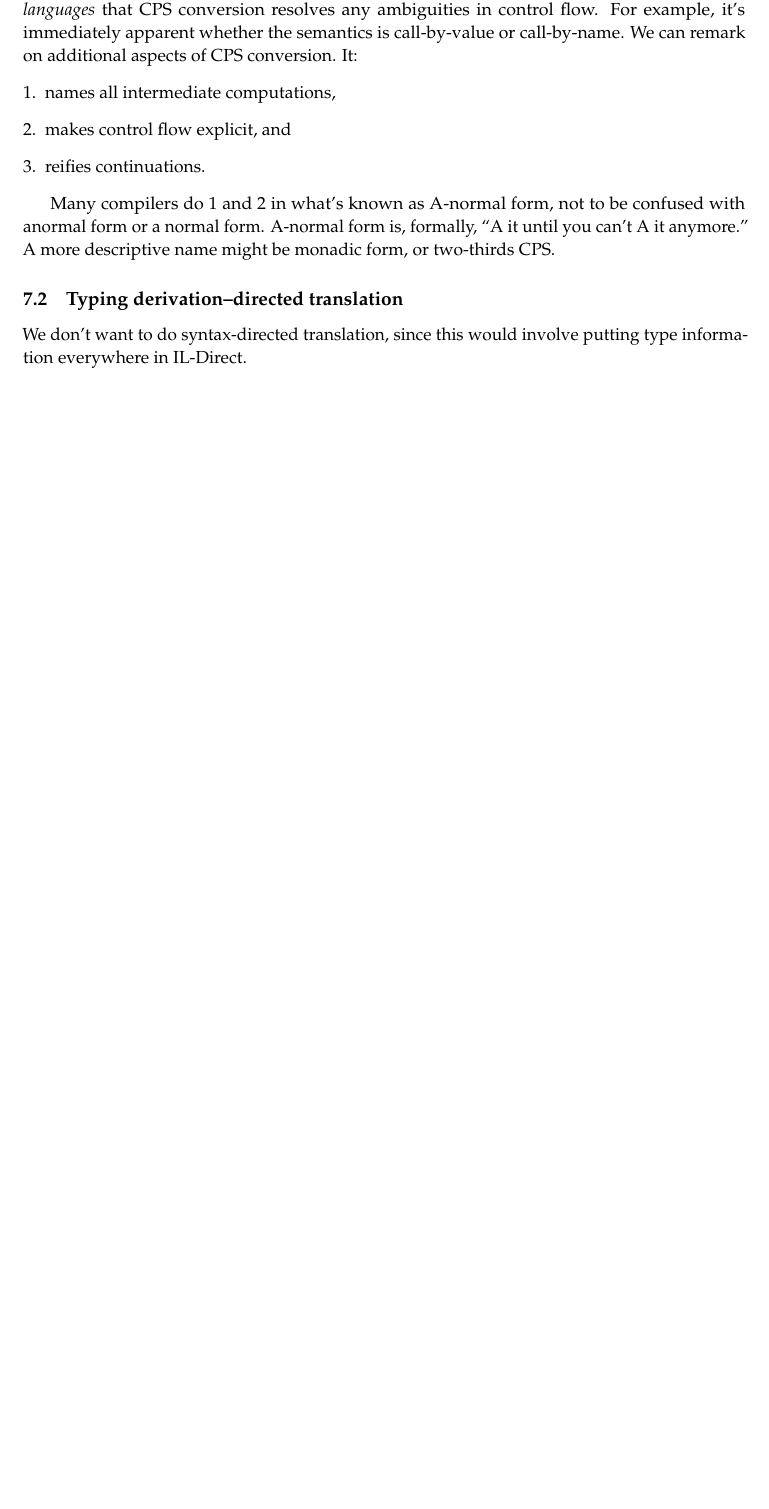
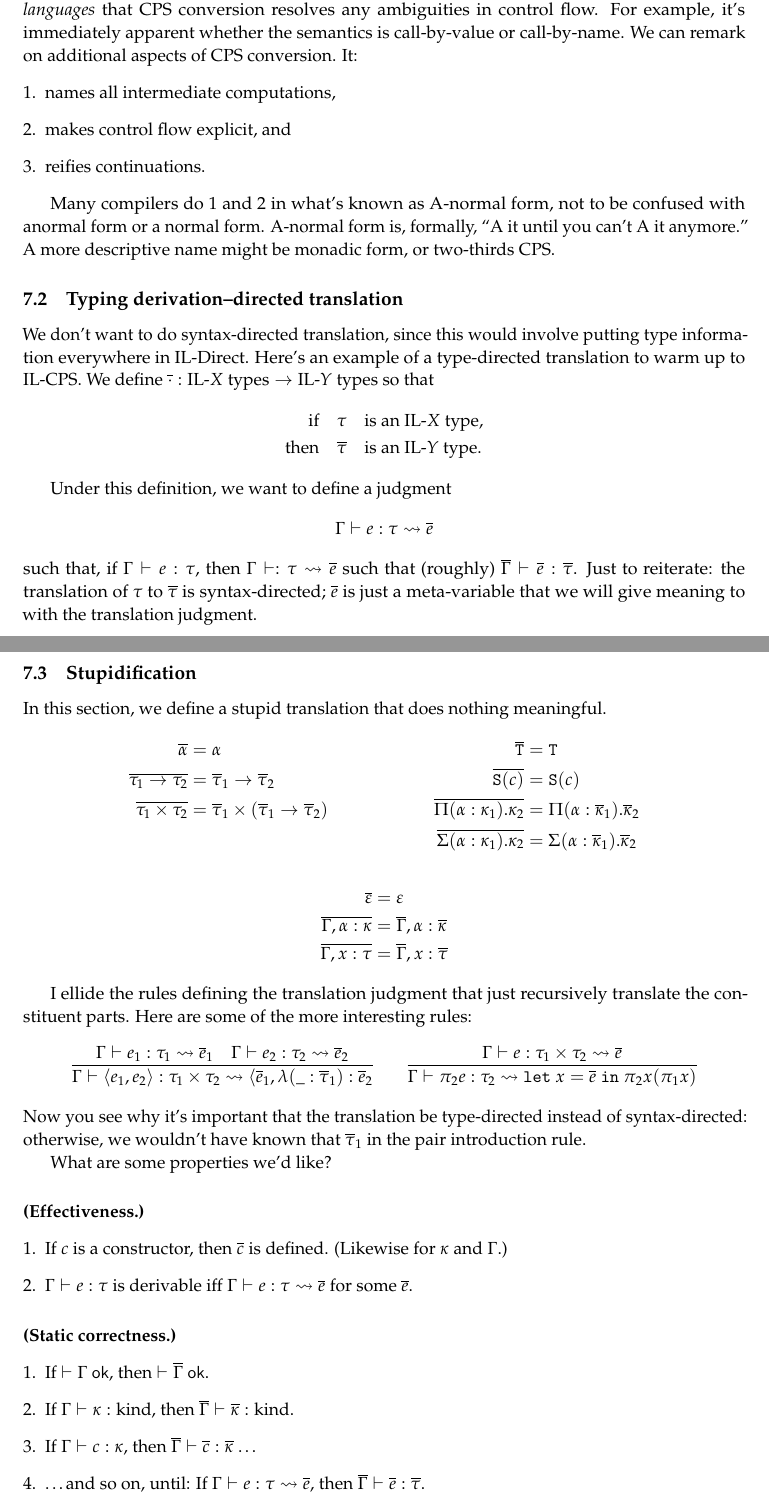
Before and after one commit to ncik-roberts/hot-notes, a LaTeX document (notes.tex, which reads lec07.tex): part of page 21 of 21 before the commit and two parts of pages 21 and 22 of 22 after it, the two joined at a grey line, cut so that both start at the same text, the shorter picture padded with empty space. Compiled offline with pdfLaTeX.

Commit message:
Finish lecture 7

```diff
--- a/lec07.tex
+++ b/lec07.tex
@@ -169,4 +169,64 @@ A more descriptive name might be monadic form, or two-thirds CPS.
 
 \subsection{Typing derivation--directed translation}
 We don't want to do syntax-directed translation, since this would involve putting type
-information everywhere in IL-Direct.
+information everywhere in IL-Direct. Here's an example of a type-directed translation
+to warm up to IL-CPS.
+We define $\overline{\cdot} : \text{IL-$X$ types} \to \text{IL-$Y$ types}$ so that
+\begin{align*}
+  \text{if}\quad &\tau \quad \text{is an IL-$X$ type,}\\
+  \text{then}\quad &\taubar \quad \text{is an IL-$Y$ type.}
+\end{align*}
+
+Under this definition, we want to define a judgment
+\[ \Gamma \vdash e : \tau \leadsto \ebar \]
+such that, if $\Gamma \vdash e : \tau$, then $\Gamma\vdash : \tau \leadsto \ebar$ such that
+(roughly) $\Gammabar \vdash \ebar : \taubar$. Just to reiterate: the translation
+of $\tau$ to $\taubar$ is syntax-directed; $\ebar$ is just a meta-variable that we will give
+meaning to with the translation judgment.
+
+\subsection{Stupidification}
+In this section, we define a stupid translation that does nothing meaningful.
+\begin{align*}
+  \overline{\alpha} &= \alpha &\overline{\T} &= \T\\
+  \overline{\tau_1 \to \tau_2} &= \taubar_1 \to \taubar_2 &\overline{\S(c)} &= \S(c)\\
+  \overline{\tau_1 \times \tau_2} &= \taubar_1 \times (\taubar_1 \to \taubar_2) &\overline{\Pi(\alpha : \kappa_1).\kappa_2} &= \Pi(\alpha : \kappabar_1).\kappabar_2\\
+  &&\overline{\Sigma(\alpha : \kappa_1).\kappa_2} &= \Sigma(\alpha : \kappabar_1).\kappabar_2
+\end{align*}
+\begin{align*}
+  \overline{\varepsilon} &= \varepsilon\\
+  \overline{\Gamma, \alpha : \kappa} &= \Gammabar, \alpha : \kappabar\\
+  \overline{\Gamma, x : \tau} &= \Gammabar, x : \taubar
+\end{align*}
+
+I ellide the rules defining the translation judgment that just recursively translate the
+constituent parts. Here are some of the more interesting rules:
+\[
+  \infer
+    {\Gamma \vdash \langle e_1, e_2 \rangle : \tau_1 \times \tau_2
+      \leadsto \langle \ebar_1, \lambda(\_ : \taubar_1) : \ebar_2}
+    {\Gamma \vdash e_1 : \tau_1 \leadsto \ebar_1
+    &\Gamma \vdash e_2 : \tau_2 \leadsto \ebar_2}
+  \qquad
+  \infer
+    {\Gamma \vdash \pi_2e : \tau_2 \leadsto \letv{x}{\ebar}{\pi_2 x(\pi_1 x)}}
+    {\Gamma \vdash e : \tau_1 \times \tau_2 \leadsto \ebar}
+\]
+Now you see why it's important that the translation be type-directed instead of syntax-directed:
+otherwise, we wouldn't have known that $\taubar_1$ in the pair introduction rule.
+
+What are some properties we'd like?
+\paragraph{(Effectiveness.)}
+\begin{enumerate}[1.]
+  \item If $c$ is a constructor, then $\overline{c}$ is defined.
+    (Likewise for $\kappa$ and $\Gamma$.)
+  \item $\Gamma \vdash e : \tau$ is derivable iff $\Gamma \vdash e : \tau \leadsto \ebar$
+    for some $\ebar$.
+\end{enumerate}
+\paragraph{(Static correctness.)}
+\begin{enumerate}[1.]
+  \item If $\vdash \Gamma~\mathsf{ok}$, then $\vdash \Gammabar~\mathsf{ok}$.
+  \item If $\Gamma \vdash \kappa : \kind$, then $\Gammabar \vdash \kappabar : \kind$.
+  \item If $\Gamma \vdash c : \kappa$, then $\Gammabar \vdash \overline{c} : \kappabar$ \ldots
+  \item \ldots and so on, until:
+    If $\Gamma \vdash e : \tau \leadsto \ebar$, then $\Gammabar \vdash \ebar : \taubar$.
+\end{enumerate}
--- a/notes.tex
+++ b/notes.tex
@@ -62,7 +62,12 @@
 \newcommand{\T}{\textnormal{\texttt{T}}} % Type kind
 \renewcommand{\S}{\textnormal{\texttt{S}}} % Singleton kind
 \newcommand{\kind}{\textnormal{kind}} % Singleton kind
-\newcommand{\tarbau}{\overline{\tau}}
+
+% Bars
+\newcommand{\taubar}{\overline{\tau}}
+\newcommand{\Gammabar}{\overline{\Gamma}}
+\newcommand{\ebar}{\overline{e}}
+\newcommand{\kappabar}{\overline{\kappa}}
 
 %-----------------------
 %  Judgment
```
Also changed, not shown: notes.pdf, lec07.tex (9 more changed lines).
